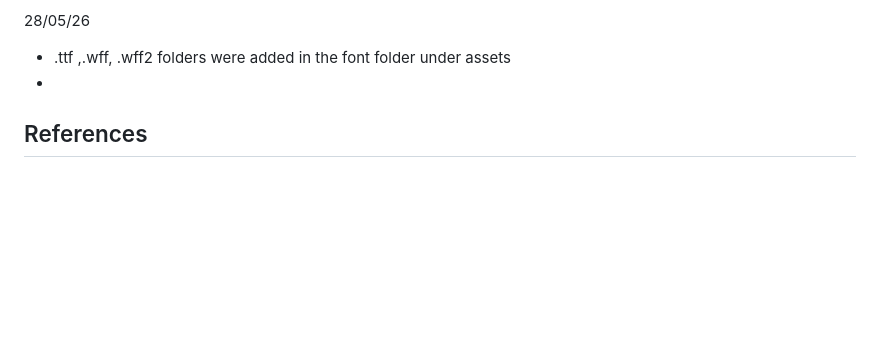
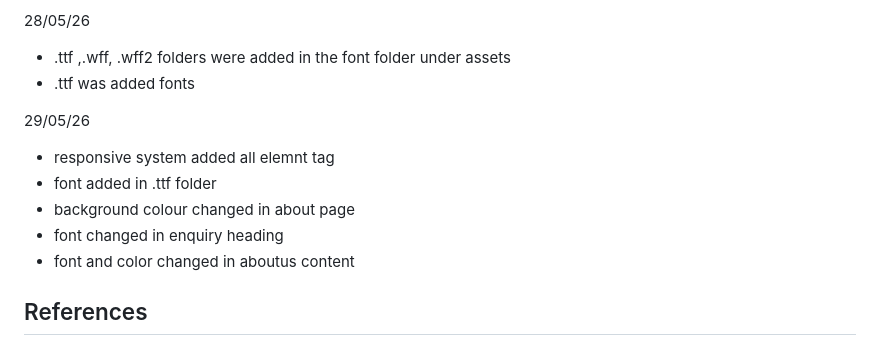
Before and after one commit to orifha003/AFRICA-TOURISM-WEBSITE, a Markdown page: miscellaneous/ReadMe.md, the part around one of its changes. Drawn GitHub-style; blank space fills up the shorter version.

```diff
--- a/miscellaneous/ReadMe.md
+++ b/miscellaneous/ReadMe.md
@@ -176,7 +232,14 @@ africa-tourism-website/
 
 28/05/26
 - .ttf ,.wff, .wff2 folders were added in the font folder under assets
--
+- .ttf was added fonts
+
+29/05/26
+- responsive system added all elemnt tag
+- font added in .ttf folder
+- background colour changed in about page
+- font changed in enquiry heading
+- font and color changed in aboutus content
 
 
 ## References
```
Also changed, not shown: other parts of miscellaneous/ReadMe.md (+58 -2 lines).
